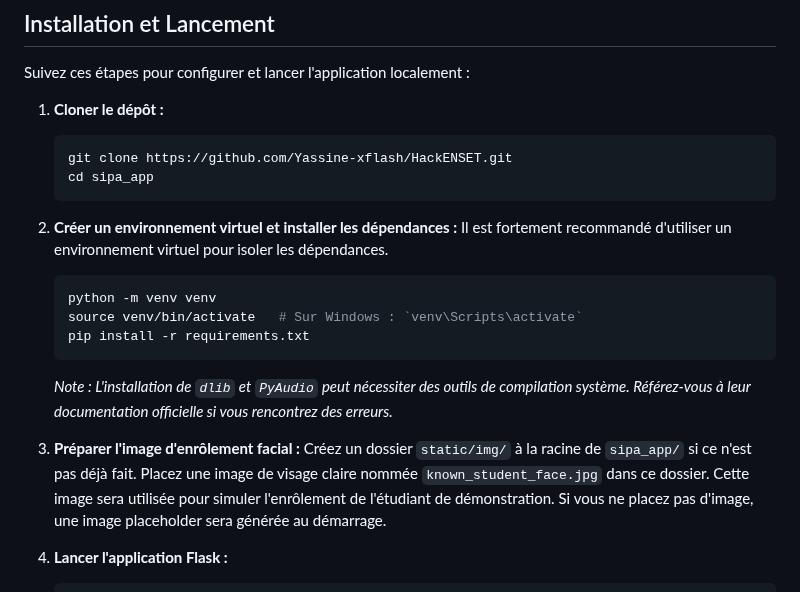
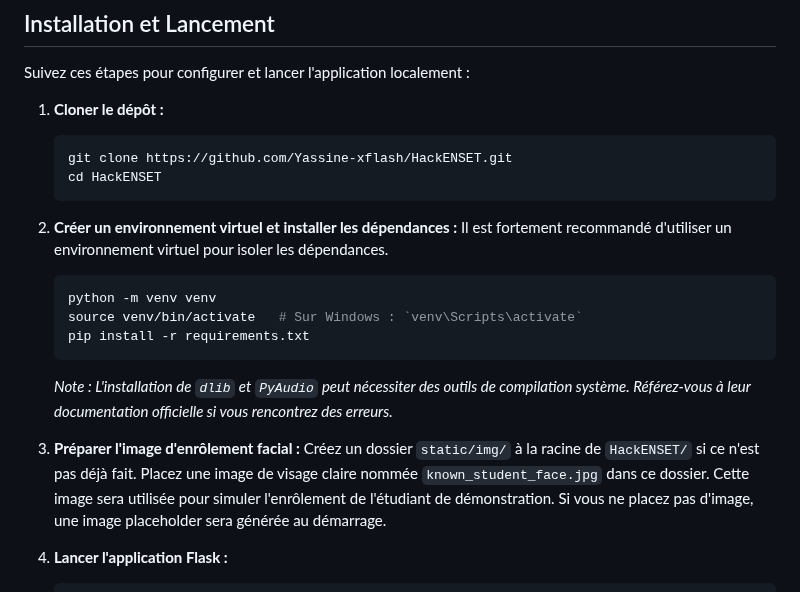
Before and after one commit to Yassine-xflash/HackENSET, a Markdown page: README.md, the part around the change. GitHub-like rendering.

````diff
--- a/README.md
+++ b/README.md
@@ -23,7 +23,7 @@ Suivez ces étapes pour configurer et lancer l'application localement :
 1.  **Cloner le dépôt :**
     ```bash
     git clone https://github.com/Yassine-xflash/HackENSET.git
-    cd sipa_app
+    cd HackENSET
     ```
 
 2.  **Créer un environnement virtuel et installer les dépendances :**
@@ -36,7 +36,7 @@ Suivez ces étapes pour configurer et lancer l'application localement :
     *Note : L'installation de `dlib` et `PyAudio` peut nécessiter des outils de compilation système. Référez-vous à leur documentation officielle si vous rencontrez des erreurs.*
 
 3.  **Préparer l'image d'enrôlement facial :**
-    Créez un dossier `static/img/` à la racine de `sipa_app/` si ce n'est pas déjà fait.
+    Créez un dossier `static/img/` à la racine de `HackENSET/` si ce n'est pas déjà fait.
     Placez une image de visage claire nommée `known_student_face.jpg` dans ce dossier. Cette image sera utilisée pour simuler l'enrôlement de l'étudiant de démonstration. Si vous ne placez pas d'image, une image placeholder sera générée au démarrage.
 
 4.  **Lancer l'application Flask :**
````
